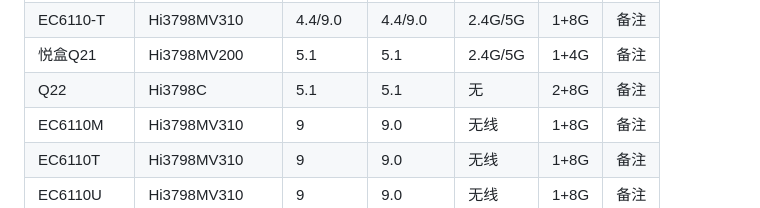
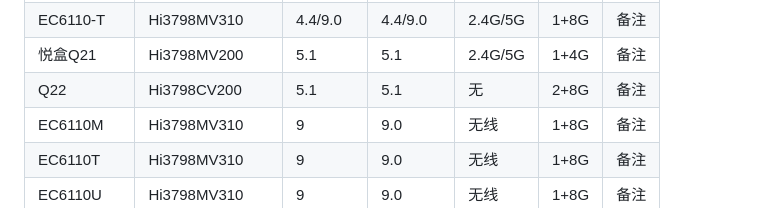
Before and after one commit to xisohi/IPTVbox, a Markdown page: 华为/README.md, the part around the change. GitHub-like rendering.

```diff
--- a/华为/README.md
+++ b/华为/README.md
@@ -152,7 +152,7 @@
             </tr>
             <tr>
                 <td>Q22</td>
-                <td>Hi3798C</td>
+                <td>Hi3798CV200</td>
                 <td>5.1</td>
                 <td>5.1</td>
                 <td>无</td>
```
